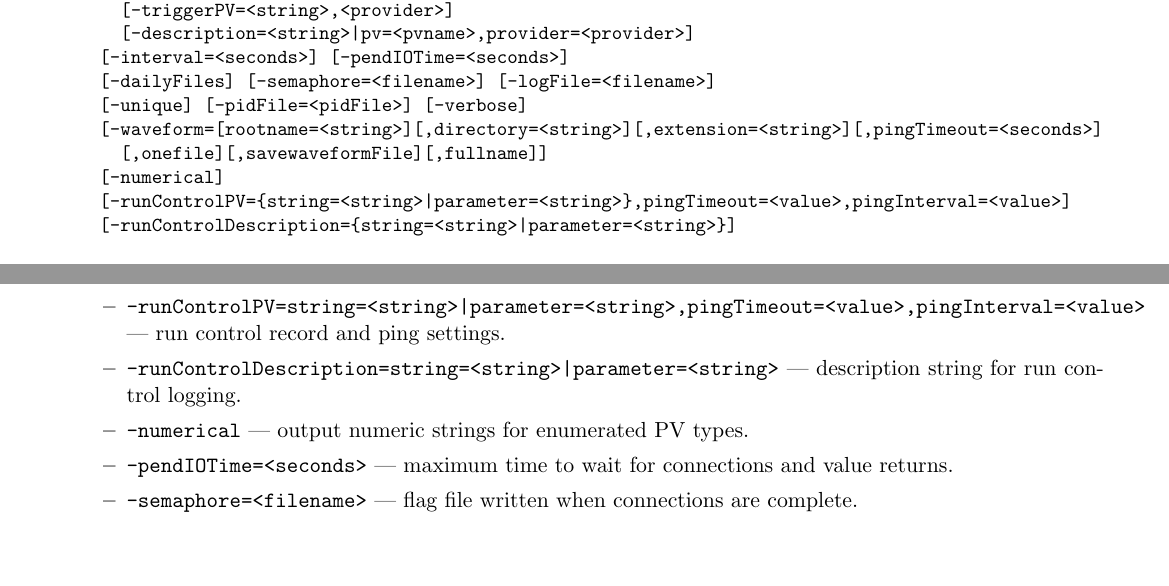
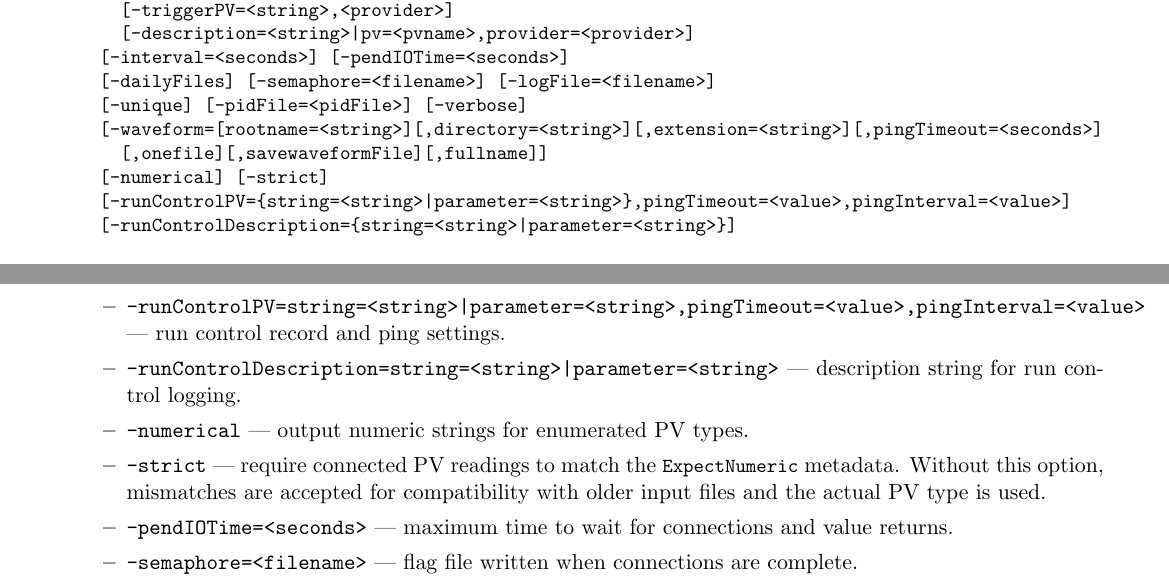
Before and after one commit to rtsoliday/SDDS-EPICS, a LaTeX document (doc/EPICStoolkit.tex, which reads doc/sddspvasaverestore.tex): two parts of pages 80 and 81 of 124, joined at a grey line, cut so that both start at the same text, the shorter picture padded with empty space. Compiled offline with LaTeX, dvips and Ghostscript.

Commit message:
Implemented the new -strict option for sddspvasaverestore which will be needed if the user wants to verify valid values for the ExpectNumeric column. Many old files have invalid values but worked as long as the PVs connected.

```diff
--- a/doc/sddspvasaverestore.tex
+++ b/doc/sddspvasaverestore.tex
@@ -21,7 +21,7 @@ usage: sddspvasaverestore <inputfile> <outputRoot> [-pipe=[input|output]]
   [-unique] [-pidFile=<pidFile>] [-verbose]
   [-waveform=[rootname=<string>][,directory=<string>][,extension=<string>][,pingTimeout=<seconds>]
     [,onefile][,savewaveformFile][,fullname]]
-  [-numerical]
+  [-numerical] [-strict]
   [-runControlPV={string=<string>|parameter=<string>},pingTimeout=<value>,pingInterval=<value>]
   [-runControlDescription={string=<string>|parameter=<string>}]
 \end{verbatim}
@@ -51,6 +51,9 @@ usage: sddspvasaverestore <inputfile> <outputRoot> [-pipe=[input|output]]
   \item {\tt -runControlPV={string=<string>|parameter=<string>},pingTimeout=<value>,pingInterval=<value>} --- run control record and ping settings.
   \item {\tt -runControlDescription={string=<string>|parameter=<string>}} --- description string for run control logging.
   \item {\tt -numerical} --- output numeric strings for enumerated PV types.
+  \item {\tt -strict} --- require connected PV readings to match the
+    \verb|ExpectNumeric| metadata. Without this option, mismatches are accepted
+    for compatibility with older input files and the actual PV type is used.
   \item {\tt -pendIOTime=<seconds>} --- maximum time to wait for connections and value returns.
   \item {\tt -semaphore=<filename>} --- flag file written when connections are complete.
   \item {\tt -pidFile=<file>} --- file to store process ID.
```
Also changed, not shown: 2 other files.
